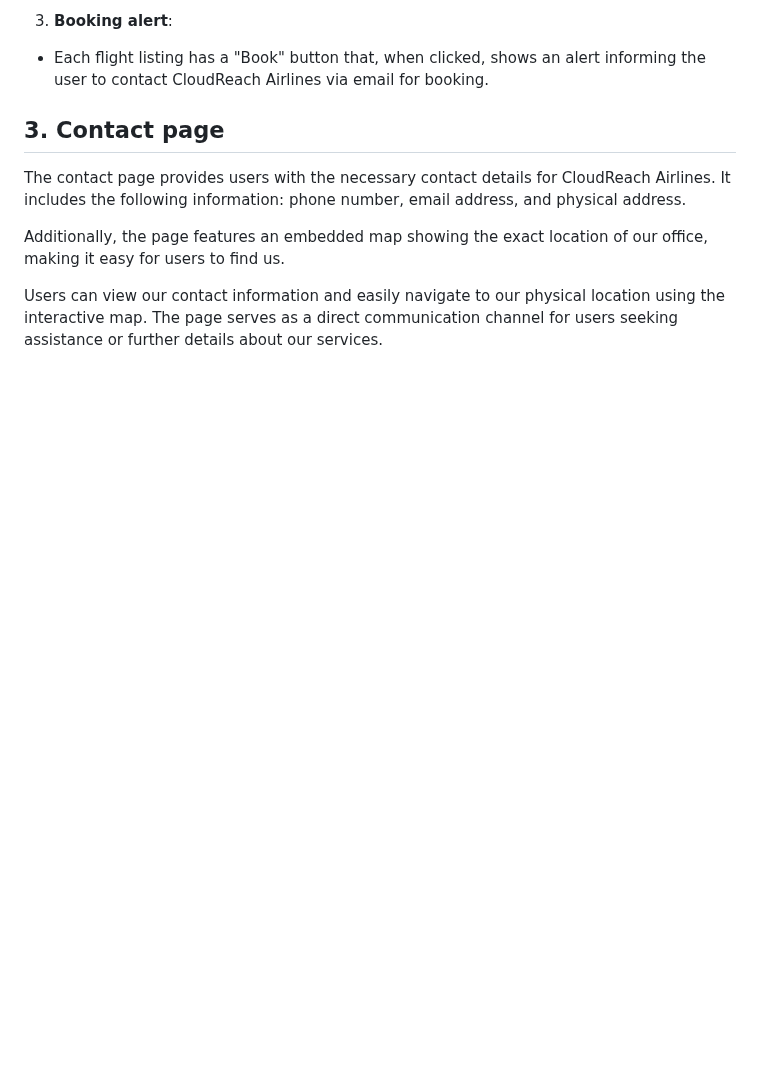
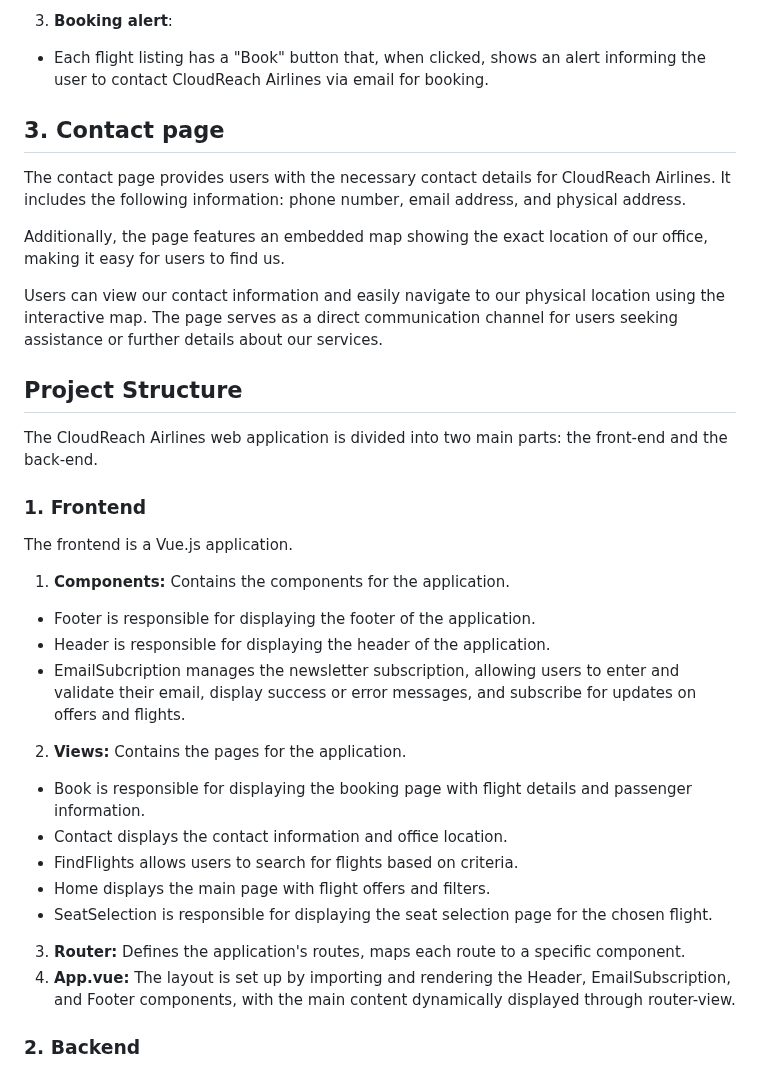
Before and after one commit to AnnabelM7/Lennureis, a Markdown page: README.md, the part around the change. Drawn GitHub-style; blank space fills up the shorter version.

```diff
--- a/README.md
+++ b/README.md
@@ -96,3 +96,28 @@ The contact page provides users with the necessary contact details for CloudReac
 Additionally, the page features an embedded map showing the exact location of our office, making it easy for users to find us.
 
 Users can view our contact information and easily navigate to our physical location using the interactive map. The page serves as a direct communication channel for users seeking assistance or further details about our services.
+
+## Project Structure
+The CloudReach Airlines web application is divided into two main parts: the front-end and the back-end.
+### 1. Frontend
+The frontend is a Vue.js application.
+1. **Components:**
+Contains the components for the application.
+* Footer is responsible for displaying the footer of the application.
+* Header is responsible for displaying the header of the application.
+* EmailSubcription manages the newsletter subscription, allowing users to enter and validate their email, display success or error messages, and subscribe for updates on offers and flights.
+
+2. **Views:**
+Contains the pages for the application.
+* Book is responsible for displaying the booking page with flight details and passenger information.
+* Contact displays the contact information and office location.
+* FindFlights allows users to search for flights based on criteria.
+* Home displays the main page with flight offers and filters.
+* SeatSelection is responsible for displaying the seat selection page for the chosen flight.
+
+3. **Router:**
+Defines the application's routes, maps each route to a specific component.
+4. **App.vue:**
+The layout is set up by importing and rendering the Header, EmailSubscription, and Footer components, with the main content dynamically displayed through router-view.
+
+### 2. Backend
```
